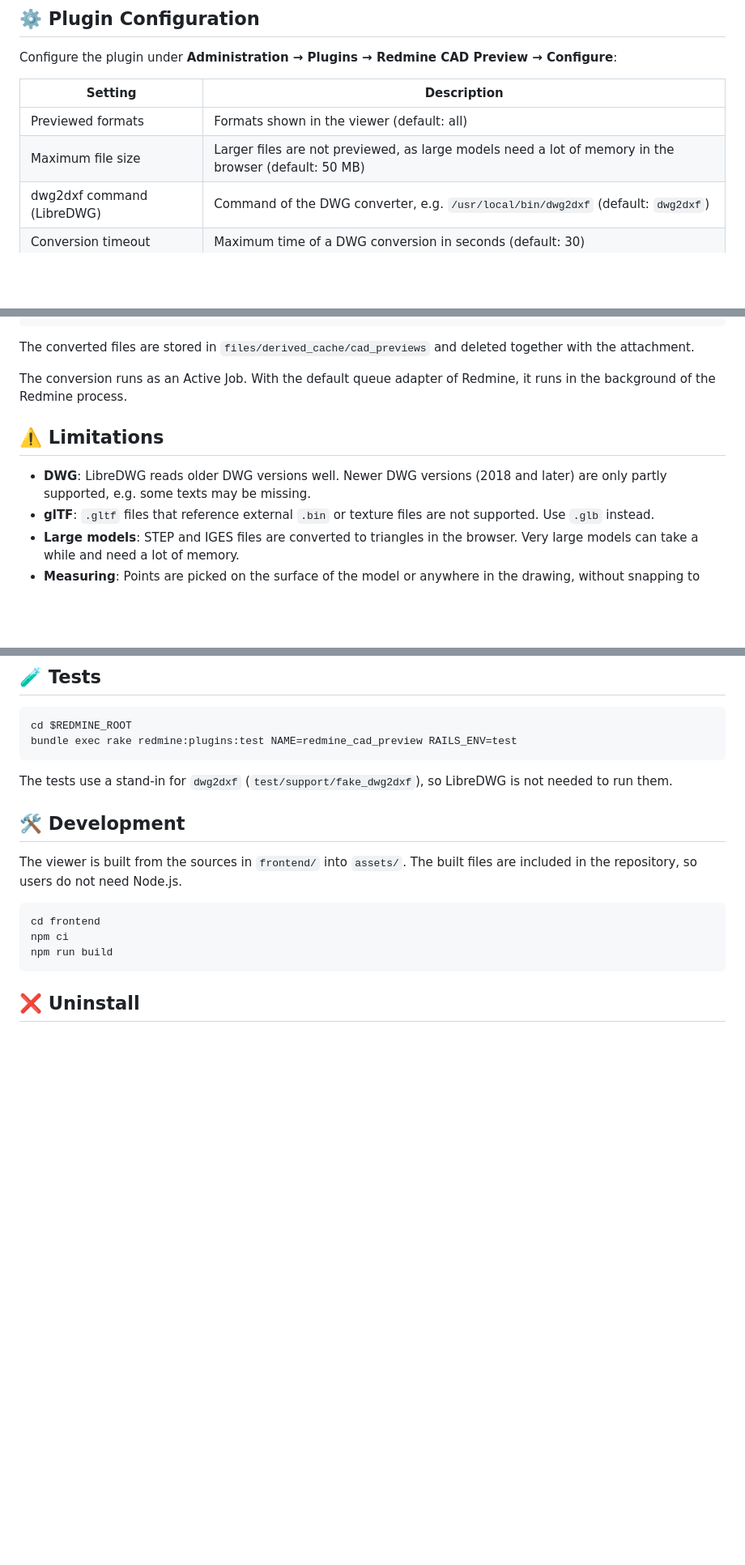
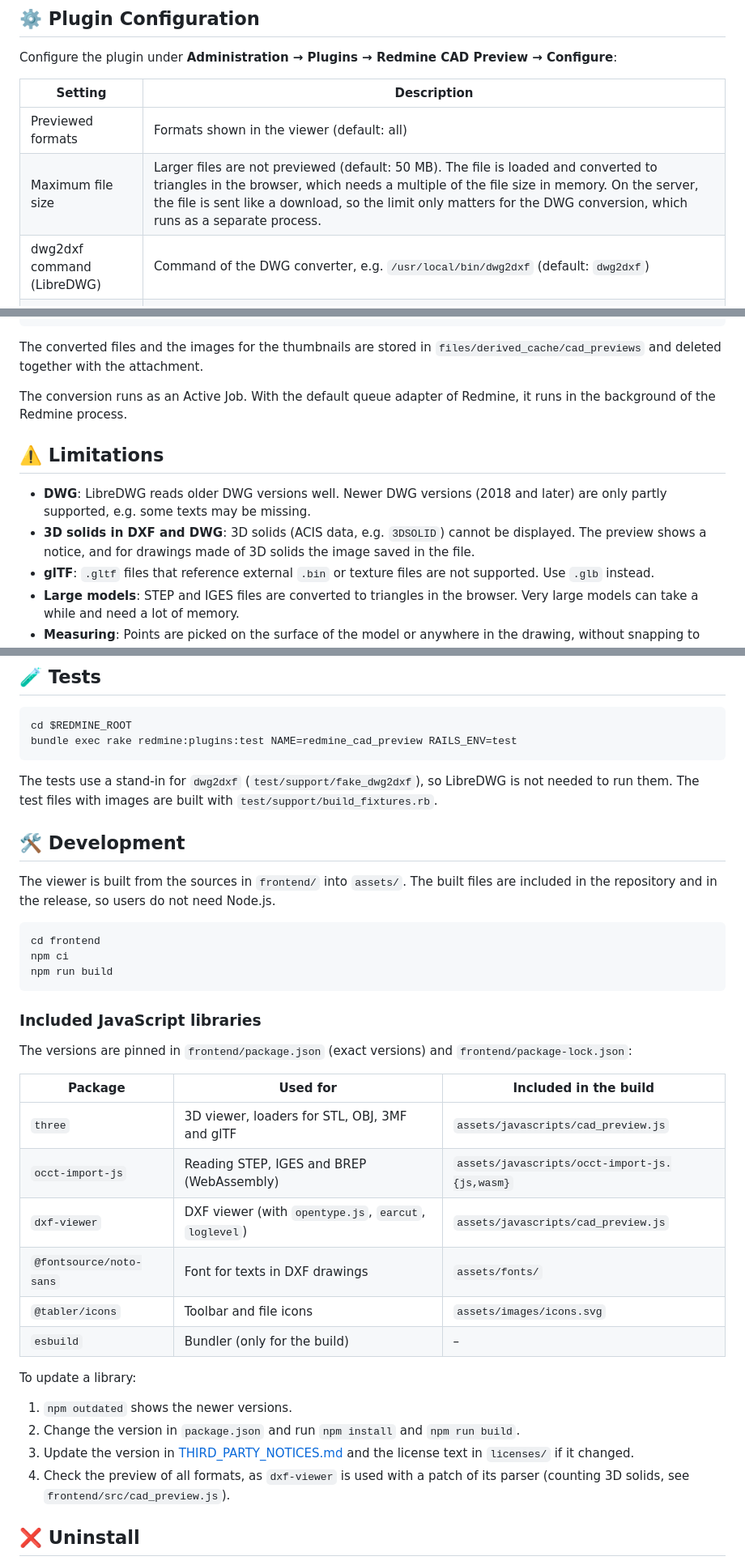
Before and after one commit to cosmoBots/redmine_cad_preview, a Markdown page: README.md, 3 parts joined by grey strips. Shown at 81% size. Drawn GitHub-style; blank space fills up the shorter version.

````diff
--- a/README.md
+++ b/README.md
@@ -34,7 +41,7 @@ Configure the plugin under **Administration → Plugins → Redmine CAD Preview
 | Setting                       | Description                                                                 |
 | ----------------------------- | --------------------------------------------------------------------------- |
 | Previewed formats             | Formats shown in the viewer (default: all)                                  |
-| Maximum file size             | Larger files are not previewed, as large models need a lot of memory in the browser (default: 50 MB) |
+| Maximum file size             | Larger files are not previewed (default: 50 MB). The file is loaded and converted to triangles in the browser, which needs a multiple of the file size in memory. On the server, the file is sent like a download, so the limit only matters for the DWG conversion, which runs as a separate process. |
 | dwg2dxf command (LibreDWG)    | Command of the DWG converter, e.g. `/usr/local/bin/dwg2dxf` (default: `dwg2dxf`) |
 | Conversion timeout            | Maximum time of a DWG conversion in seconds (default: 30)                   |
 
@@ -56,13 +63,14 @@ sudo ldconfig
 dwg2dxf --version
 ```
 
-The converted files are stored in `files/derived_cache/cad_previews` and deleted together with the attachment.
+The converted files and the images for the thumbnails are stored in `files/derived_cache/cad_previews` and deleted together with the attachment.
 
 The conversion runs as an Active Job. With the default queue adapter of Redmine, it runs in the background of the Redmine process.
 
 ## ⚠️ Limitations
 
 - **DWG**: LibreDWG reads older DWG versions well. Newer DWG versions (2018 and later) are only partly supported, e.g. some texts may be missing.
+- **3D solids in DXF and DWG**: 3D solids (ACIS data, e.g. `3DSOLID`) cannot be displayed. The preview shows a notice, and for drawings made of 3D solids the image saved in the file.
 - **glTF**: `.gltf` files that reference external `.bin` or texture files are not supported. Use `.glb` instead.
 - **Large models**: STEP and IGES files are converted to triangles in the browser. Very large models can take a while and need a lot of memory.
 - **Measuring**: Points are picked on the surface of the model or anywhere in the drawing, without snapping to edges or end points. STL, OBJ and 3MF files have no unit, so measurements are shown in "units".
@@ -91,17 +99,37 @@ cd $REDMINE_ROOT
 bundle exec rake redmine:plugins:test NAME=redmine_cad_preview RAILS_ENV=test
 ```
 
-The tests use a stand-in for `dwg2dxf` (`test/support/fake_dwg2dxf`), so LibreDWG is not needed to run them.
+The tests use a stand-in for `dwg2dxf` (`test/support/fake_dwg2dxf`), so LibreDWG is not needed to run them. The test files with images are built with `test/support/build_fixtures.rb`.
 
 ## 🛠️ Development
 
-The viewer is built from the sources in `frontend/` into `assets/`. The built files are included in the repository, so users do not need Node.js.
+The viewer is built from the sources in `frontend/` into `assets/`. The built files are included in the repository and in the release, so users do not need Node.js.
 
 ```bash
 cd frontend
 npm ci
 npm run build
 ```
+
+### Included JavaScript libraries
+
+The versions are pinned in `frontend/package.json` (exact versions) and `frontend/package-lock.json`:
+
+| Package | Used for | Included in the build |
+| --- | --- | --- |
+| `three` | 3D viewer, loaders for STL, OBJ, 3MF and glTF | `assets/javascripts/cad_preview.js` |
+| `occt-import-js` | Reading STEP, IGES and BREP (WebAssembly) | `assets/javascripts/occt-import-js.{js,wasm}` |
+| `dxf-viewer` | DXF viewer (with `opentype.js`, `earcut`, `loglevel`) | `assets/javascripts/cad_preview.js` |
+| `@fontsource/noto-sans` | Font for texts in DXF drawings | `assets/fonts/` |
+| `@tabler/icons` | Toolbar and file icons | `assets/images/icons.svg` |
+| `esbuild` | Bundler (only for the build) | – |
+
+To update a library:
+
+1. `npm outdated` shows the newer versions.
+2. Change the version in `package.json` and run `npm install` and `npm run build`.
+3. Update the version in [THIRD_PARTY_NOTICES.md](THIRD_PARTY_NOTICES.md) and the license text in `licenses/` if it changed.
+4. Check the preview of all formats, as `dxf-viewer` is used with a patch of its parser (counting 3D solids, see `frontend/src/cad_preview.js`).
 
 ## ❌ Uninstall
 
````
Also changed, not shown: other parts of README.md (+8 -1 lines), CHANGELOG.md (+4 -1 lines), docs/screenshot-2d.png (added), docs/screenshot-3d.png (added).
